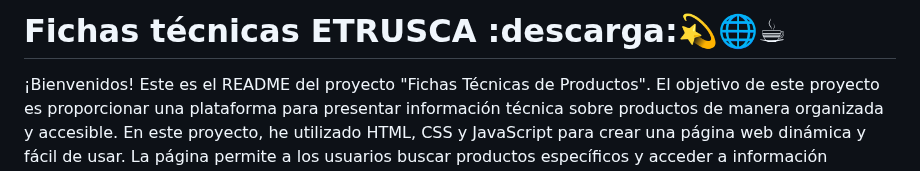
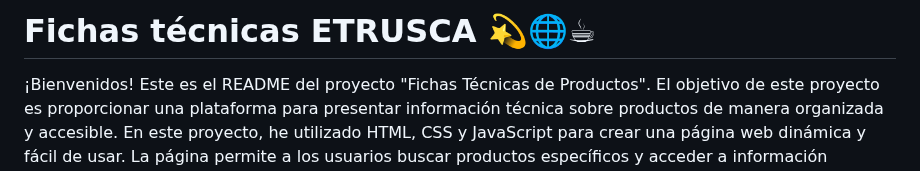
Before and after one commit to desarrolladoraFront/FichasTecnicas, a Markdown page: README.md, the part around one of its changes. GitHub-like rendering.

```diff
--- a/README.md
+++ b/README.md
@@ -1,4 +1,4 @@
-# Fichas técnicas ETRUSCA :descarga:💫🌐☕
+# Fichas técnicas ETRUSCA 💫🌐☕
 
 ¡Bienvenidos! Este es el README del proyecto "Fichas Técnicas de Productos". El objetivo de este proyecto es proporcionar una plataforma para presentar información técnica sobre productos de manera organizada y accesible. En este proyecto, he utilizado HTML, CSS y JavaScript para crear una página web dinámica y fácil de usar. La página permite a los usuarios buscar productos específicos y acceder a información detallada sobre sus características técnicas. Además, la página cuenta con una interfaz intuitiva que permite la edición y actualización de las fichas técnicas de los productos de manera sencilla. Espero que disfrutes explorando este proyecto tanto como yo disfruté creándolo.
 
```
Also changed, not shown: other parts of README.md (+5 -5 lines).
